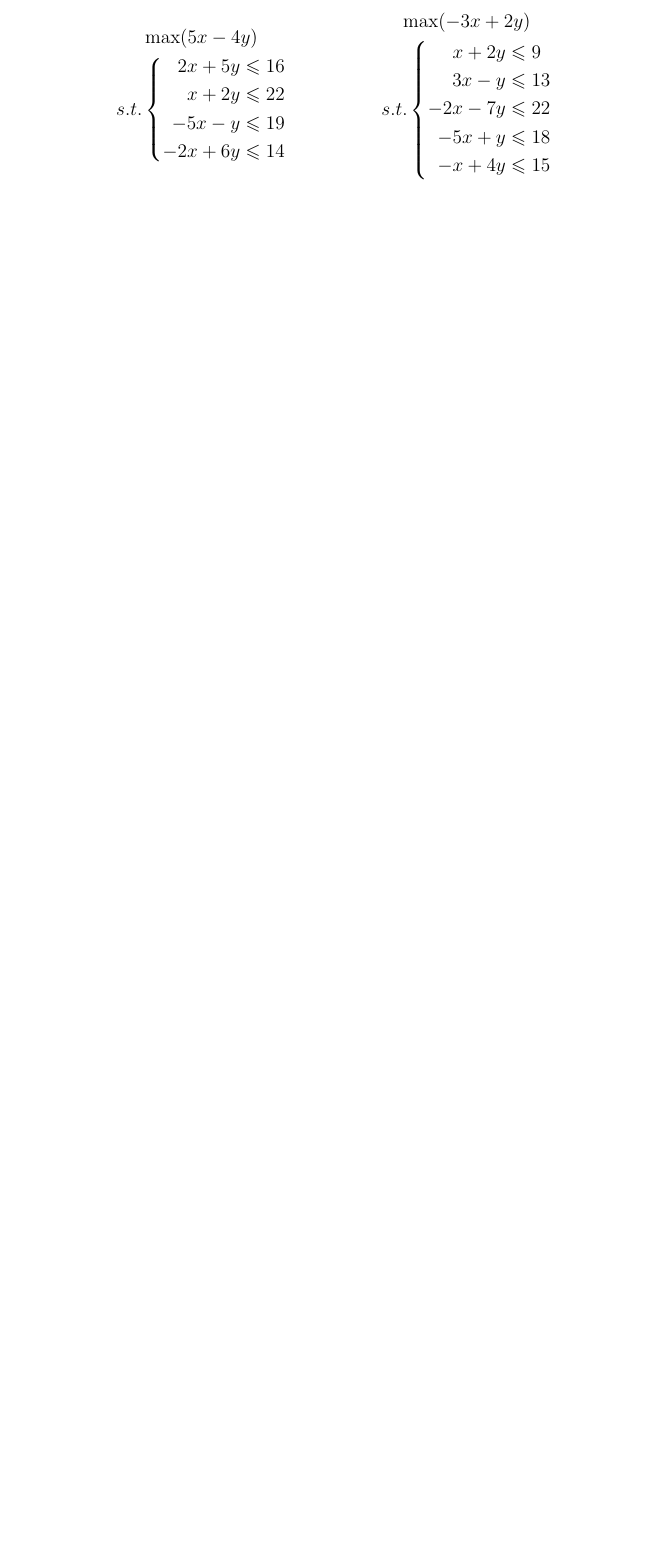
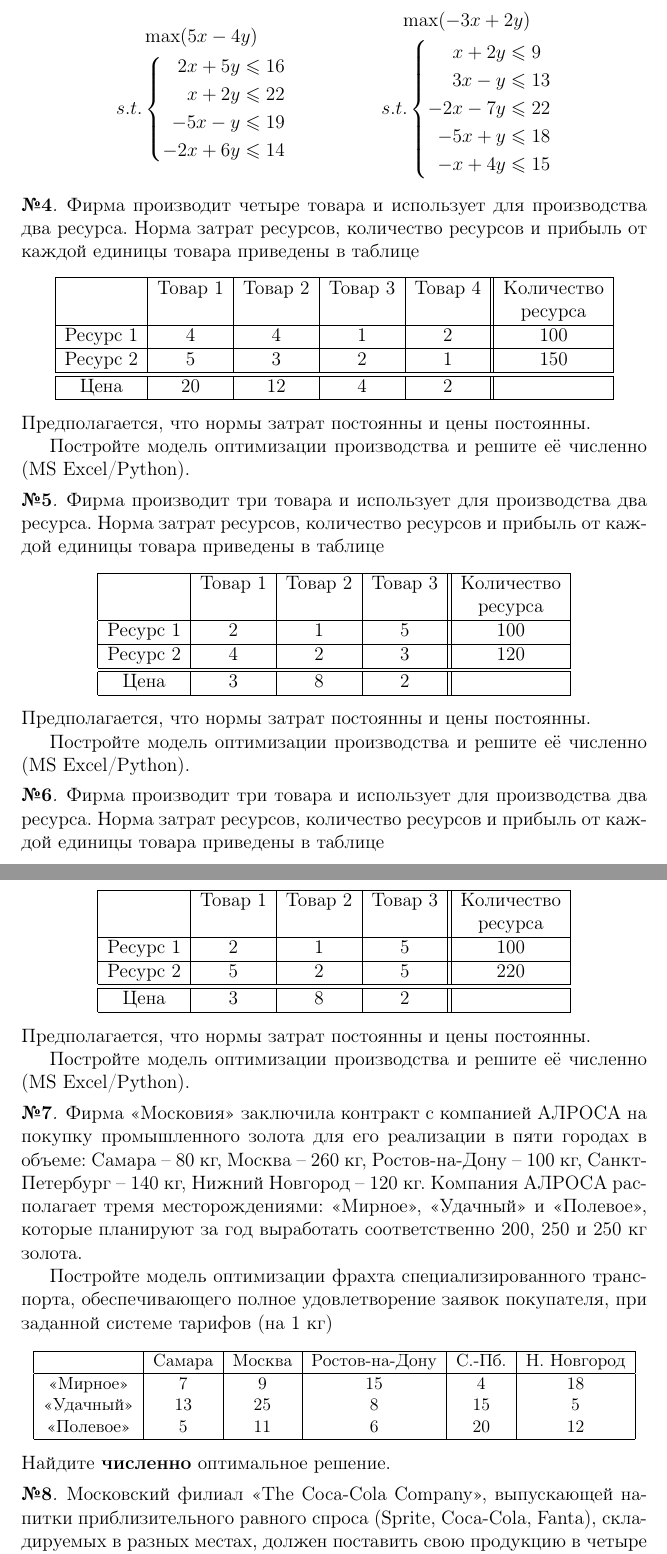
Before and after one commit to dumanof/opt, a LaTeX problem sheet (exericise-book/exercise-book-opt.tex, which reads exericise-book/linear-prog.tex): part of page 10 of 18 before the commit and two parts of pages 10 and 11 of 20 after it, the two joined at a grey line, cut so that both start at the same text, the shorter picture padded with empty space. Compiled offline with pdfLaTeX.

Commit message:
linear prog updated

```diff
--- a/exericise-book/linear-prog.tex
+++ b/exericise-book/linear-prog.tex
@@ -164,73 +175,68 @@
 % \end{enumerate}
 % \end{exercise}
 
-% \begin{exercise}
-% Фирма производит четыре товара и использует для производства два ресурса.
-% Норма затрат ресурсов, количество ресурсов и прибыль от каждой единицы
-% товара приведены в таблице
-% \begin{center}
-% \begin{tabular}{|c|c|c|c|c||c|}
-% 	\hline
-% 	& Товар 1 & Товар 2 & Товар 3 & Товар 4 &  Количество \\
-% 	& & & & &  ресурса \\
-% 	\hline
-% 	Ресурс 1 & 4 & 4 & 1 & 2 & 100\\ \hline
-% 	Ресурс 2 & 5 & 3 & 2 & 1 & 150 \\ \hline \hline
-% 	Доход & 20 & 12 & 4 & 2 &  \\ \hline
-% \end{tabular}
-% \end{center}
-% Предполагается, что нормы затрат постоянны и цены экзогенны.
+\begin{exercise}
+Фирма производит четыре товара и использует для производства два ресурса.
+Норма затрат ресурсов, количество ресурсов и прибыль от каждой единицы
+товара приведены в таблице
+\begin{center}
+\begin{tabular}{|c|c|c|c|c||c|}
+	\hline
+	& Товар 1 & Товар 2 & Товар 3 & Товар 4 &  Количество \\
+	& & & & &  ресурса \\
+	\hline
+	Ресурс 1 & 4 & 4 & 1 & 2 & 100\\ \hline
+	Ресурс 2 & 5 & 3 & 2 & 1 & 150 \\ \hline \hline
+	Цена & 20 & 12 & 4 & 2 &  \\ \hline
+\end{tabular}
+\end{center}
+Предполагается, что нормы затрат постоянны и цены постоянны.
 
-% Постройте модель оптимизации производства и двойственную задачу.
-% Решите двойственную задачу и найдите оптимальное производство.
-% \end{exercise}
+Постройте модель оптимизации производства и решите её численно
+(MS Excel/Python).
+\end{exercise}
 
-% \begin{exercise}
-% Фирма производит три товара и использует для производства два ресурса.
-% Норма затрат ресурсов, количество ресурсов и прибыль от каждой единицы
-% товара приведены в таблице
-% \begin{center}
-% \begin{tabular}{|c|c|c|c||c|}
-% 	\hline
-% 	& Товар 1 & Товар 2 & Товар 3 & Количество \\
-% 	& & & & ресурса \\
-% 	\hline
-% 	Ресурс 1 & 2 & 1 & 5 & 100 \\ \hline
-% 	Ресурс 2 & 4 & 2 & 3 & 120 \\ \hline \hline
-% 	Доход & 3 & 8 & 2 & \\ \hline
-% \end{tabular}
-% \end{center}
-% Предполагается, что нормы затрат постоянны и цены экзогенны.
-% \begin{enumerate}[i)]
-% 	\item Постройте модель оптимизации производства.
-% 	\item Постройте двойственную задачу.
-% 	\item Найдите оптимальное производство.
-% 	\item Найдите решение двойственной задачи и дайте
-% 	экономическую интерпретацию этого решения.
-% \end{enumerate}
-% \end{exercise}
+\begin{exercise}
+Фирма производит три товара и использует для производства два ресурса.
+Норма затрат ресурсов, количество ресурсов и прибыль от каждой единицы
+товара приведены в таблице
+\begin{center}
+\begin{tabular}{|c|c|c|c||c|}
+	\hline
+	& Товар 1 & Товар 2 & Товар 3 & Количество \\
+	& & & & ресурса \\
+	\hline
+	Ресурс 1 & 2 & 1 & 5 & 100 \\ \hline
+	Ресурс 2 & 4 & 2 & 3 & 120 \\ \hline \hline
+	Цена & 3 & 8 & 2 & \\ \hline
+\end{tabular}
+\end{center}
+Предполагается, что нормы затрат постоянны и цены постоянны.
 
-% \begin{exercise}
-% Фирма производит три товара и использует для производства два ресурса.
-% Норма затрат ресурсов, количество ресурсов и прибыль от каждой единицы
-% товара приведены в таблице
-% \begin{center}
-% \begin{tabular}{|c|c|c|c||c|}
-% 	\hline
-% 	& Товар 1 & Товар 2 & Товар 3 & Количество  \\
-% 	& & & & ресурса \\
-% 	\hline
-% 	Ресурс 1 & 2 & 1 & 5 & 100 \\ \hline
-% 	Ресурс 2 & 5 & 2 & 5 & 220 \\ \hline \hline
-% 	Доход & 3 & 8 & 2 & \\ \hline
-% \end{tabular}
-% \end{center}
-% Предполагается, что нормы затрат постоянны и цены экзогенны.
+Постройте модель оптимизации производства и решите её численно
+(MS Excel/Python).
+\end{exercise}
 
-% Постройте модель оптимизации производства и найдите
-% оптимальные объемы производства.
-% Какой ресурс используется полностью, а какой не полностью?
-% \end{exercise}
+\begin{exercise}
+Фирма производит три товара и использует для производства два ресурса.
+Норма затрат ресурсов, количество ресурсов и прибыль от каждой единицы
+товара приведены в таблице
+\begin{center}
+\begin{tabular}{|c|c|c|c||c|}
+	\hline
+	& Товар 1 & Товар 2 & Товар 3 & Количество  \\
+	& & & & ресурса \\
+	\hline
+	Ресурс 1 & 2 & 1 & 5 & 100 \\ \hline
+	Ресурс 2 & 5 & 2 & 5 & 220 \\ \hline \hline
+	Цена & 3 & 8 & 2 & \\ \hline
+\end{tabular}
+\end{center}
+Предполагается, что нормы затрат постоянны и цены постоянны.
+
+Постройте модель оптимизации производства и решите её численно
+(MS Excel/Python).
+\end{exercise}
 
 
 % \begin{exercise}
@@ -253,62 +259,40 @@
 % \begin{enumerate}[i)]
 %  \item Постройте модель оптимизации затрат ресурсов.
 %  \item Постройте двойственную задачу.
-%  \item Найдите оптимальнго количество ресурсов.
+%  \item Найдите оптимального количество ресурсов.
 %  \item Найдите решение двойственной задачи и дайте
 %  экономическую интерпретацию этого решения.
 % \end{enumerate}
 % \end{exercise}
 
-% \begin{exercise}%[\textbf{11 баллов}]
-% Фирма <<Московия>> заключила контракт с компанией АЛРОСА на покупку
-% промышленного золота для его реализации в пяти городах в объеме:
-% Самара -- 80 кг, Москва -- 260 кг, Ростов-на-Дону -- 100 кг,
-% Санкт-Перербург -- 140 кг, Нижний Новгород -- 120 кг. Компания
-% АЛРОСА раполагает тремя месторождениями: <<Мирное>>, <<Удачный>> и
-% <<Полевое>>, которые планируют за год выработать соответственно
-% 200, 250 и 250 кг золота.
+\begin{exercise}%[\textbf{11 баллов}]
+Фирма <<Московия>> заключила контракт с компанией АЛРОСА на покупку
+промышленного золота для его реализации в пяти городах в объеме:
+Самара -- 80 кг, Москва -- 260 кг, Ростов-на-Дону -- 100 кг,
+Санкт-Петербург -- 140 кг, Нижний Новгород -- 120 кг. Компания
+АЛРОСА располагает тремя месторождениями: <<Мирное>>, <<Удачный>> и
+<<Полевое>>, которые планируют за год выработать соответственно
+200, 250 и 250 кг золота.
 
-% Постройте модель оптимизации фрахта специализированного транспорта,
-% обеспечивающего полное удовлетворение заявок покупателя, при
-% заданной системе тарифов (на 1 кг)
-% \begin{center}
-% \begin{tabular}{|c|c|c|c|c|c|}
-%   \hline
-%   % after \\: \hline or \cline{col1-col2} \cline{col3-col4} ...
-%    & Самара & Москва & Ростов-на-Дону & С.-Пб. & Н. Новгород \\ \hline
-%   <<Мирное>> & 7 & 9 & 15 & 4 & 18\\
-%   <<Удачный>> & 13 & 25 & 8 & 15 & 5 \\
-%   <<Полевое>> & 5 & 11 & 6 & 20 & 12\\
-%   \hline
-% \end{tabular}
-% \end{center}
-% \end{exercise}
+Постройте модель оптимизации фрахта специализированного транспорта,
+обеспечивающего полное удовлетворение заявок покупателя, при
+заданной системе тарифов (на 1 кг)
+\begin{center}\small
+	\begin{tabular}{|c|c|c|c|c|c|}
+	\hline
+	% after \\: \hline or \cline{col1-col2} \cline{col3-col4} ...
+	& Самара & Москва & Ростов-на-Дону & С.-Пб. & Н. Новгород \\ \hline
+	<<Мирное>> & 7 & 9 & 15 & 4 & 18\\
+	<<Удачный>> & 13 & 25 & 8 & 15 & 5 \\
+	<<Полевое>> & 5 & 11 & 6 & 20 & 12\\
+	\hline
+	\end{tabular}
+\end{center}
+Найдите \textbf{численно} оптимальное решение.
+\end{exercise}
 
-% \begin{exercise}
-% Московский филиал <<The Coca-Cola Company>>, выпускающей напитки
-% приблизительного равного спроса (Sprite, Coca-Cola, Fanta),
-% складируемых в разных местах, должен поставить свою продукцию в
-% четыре крупных супермаркета: <<Ашан>>, <<Карусель>>, <<Седьмой
-% Континент>> и <<Арбатский>>. Каждая упаковка содержит 12 банок
-% емкостью 0.33 литра. Тарифы на доставку, объемы запасов и заказы на
-% продукцию приведены в таблице.
-% \begin{center}
-% {\small
-% \begin{tabular}{|c|c|c|c|c|c|}
-%   \hline
-%   % after \\: \hline or \cline{col1-col2} \cline{col3-col4} ...
-%    & \multicolumn{4}{|c|}{Супермаркеты} & \\ \hline
-%   Склады & <<Ашан>> & <<Карусель>> & <<7 Континет>> & <<Арбатский>> &
-%   Запасы, уп.
-%   \\ \hline
-%   Coca-Cola & 6 & 4 & 9 & 5 & 400 \\
-%   Sprite & 5 & 7 & 8 & 6 & 300 \\
-%   Fanta & 9 & 4 & 6 & 7 & 200 \\ \hline
-%   Заказы, уп. & 150 & 250 & 150 & 350 &  \\
-%   \hline
-% \end{tabular}
-% }
-% \end{center}
-% Постройте оптимизационную модель плана поставок напитков в
-% супермаркеты.
-% \end{exercise}
+\begin{exercise}
+Московский филиал <<The Coca-Cola Company>>, выпускающей напитки
+приблизительного равного спроса (Sprite, Coca-Cola, Fanta),
+складируемых в разных местах, должен поставить свою продукцию в
+четыре крупных супермаркета: <<Ашан>>, <<Карусель>>, <<Седьмой
@@ -314,0 +302 @@
+\begin{center}\footnotesize
```
Also changed, not shown: exericise-book/exercise-book-opt.pdf, exericise-book/linear-prog.tex (118 more changed lines), 1 other file.
